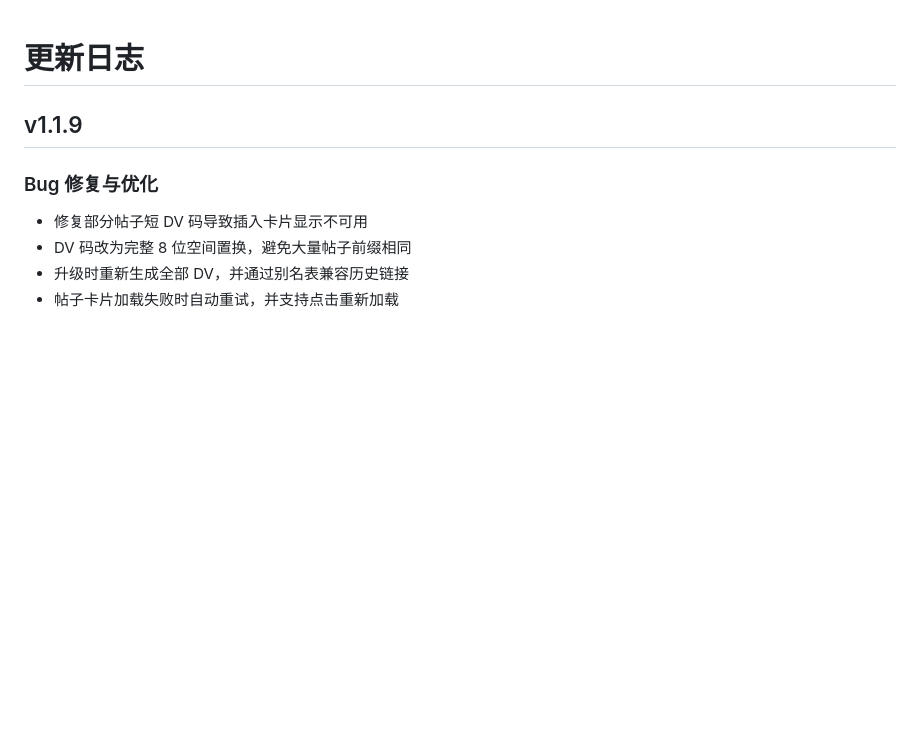
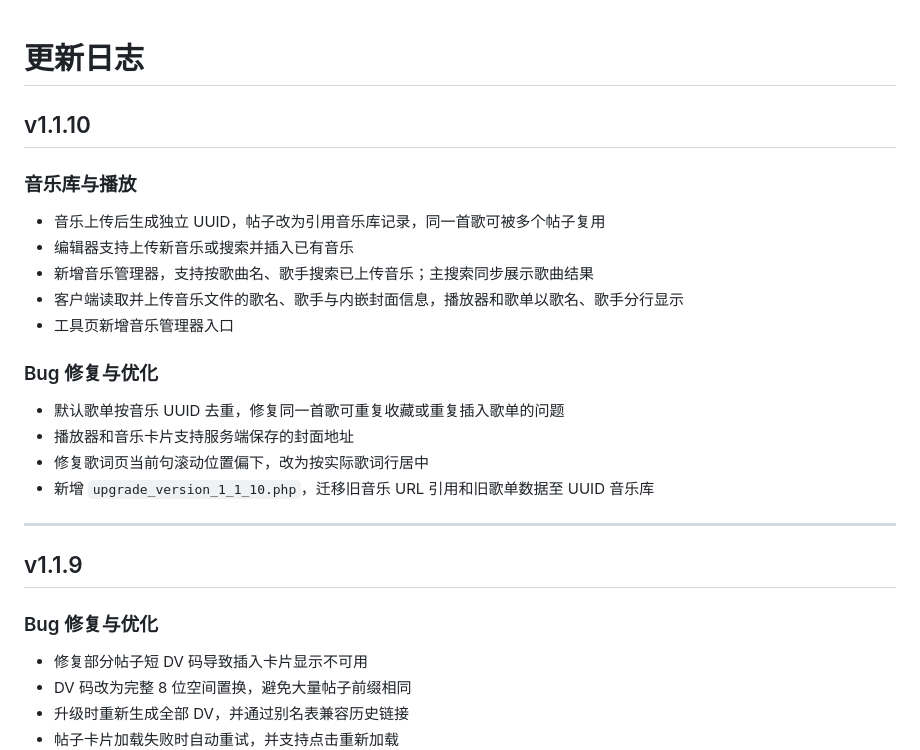
Before and after one commit to GuaiRenGR/QingTan_lite_bbs, a Markdown page: changes.md, the part around the change. GitHub-like rendering; blank space fills up the shorter version.

Commit message:
补充1.1.10更新日志

```diff
--- a/changes.md
+++ b/changes.md
@@ -1,4 +1,23 @@
 # 更新日志
+
+## v1.1.10
+
+### 音乐库与播放
+
+- 音乐上传后生成独立 UUID，帖子改为引用音乐库记录，同一首歌可被多个帖子复用
+- 编辑器支持上传新音乐或搜索并插入已有音乐
+- 新增音乐管理器，支持按歌曲名、歌手搜索已上传音乐；主搜索同步展示歌曲结果
+- 客户端读取并上传音乐文件的歌名、歌手与内嵌封面信息，播放器和歌单以歌名、歌手分行显示
+- 工具页新增音乐管理器入口
+
+### Bug 修复与优化
+
+- 默认歌单按音乐 UUID 去重，修复同一首歌可重复收藏或重复插入歌单的问题
+- 播放器和音乐卡片支持服务端保存的封面地址
+- 修复歌词页当前句滚动位置偏下，改为按实际歌词行居中
+- 新增 `upgrade_version_1_1_10.php`，迁移旧音乐 URL 引用和旧歌单数据至 UUID 音乐库
+
+---
 
 ## v1.1.9
 
```
